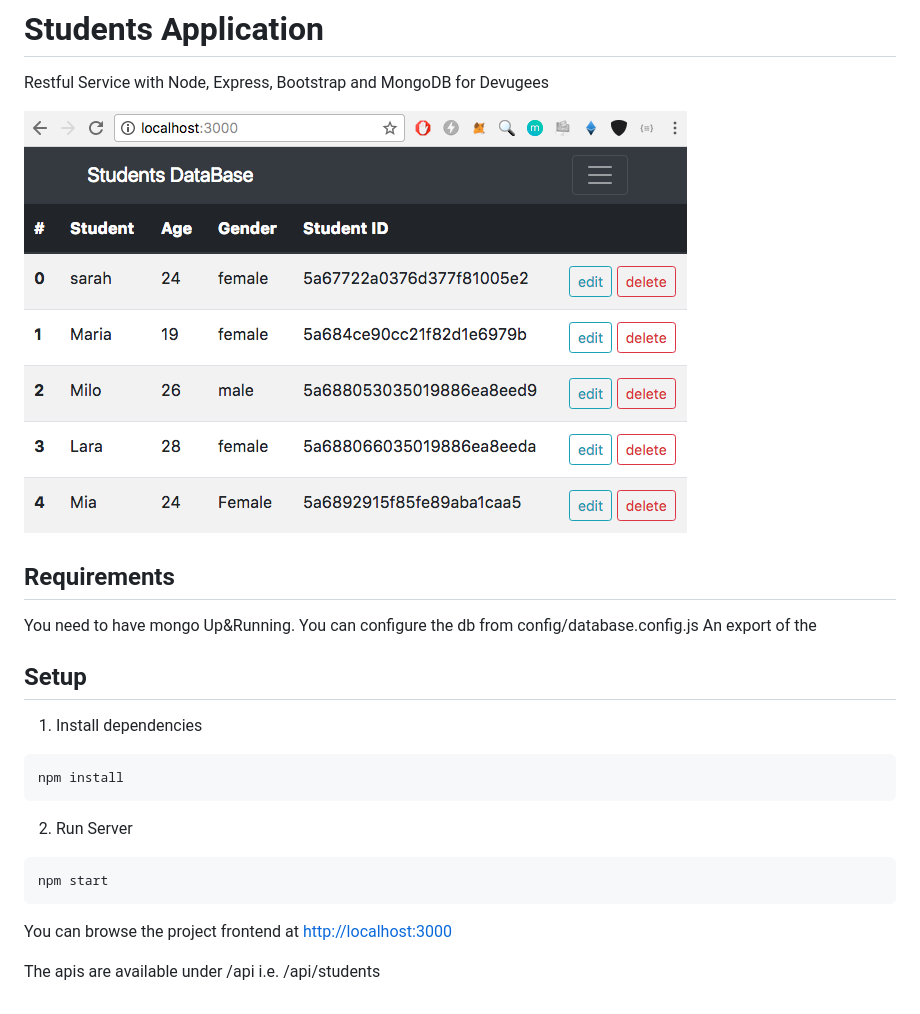
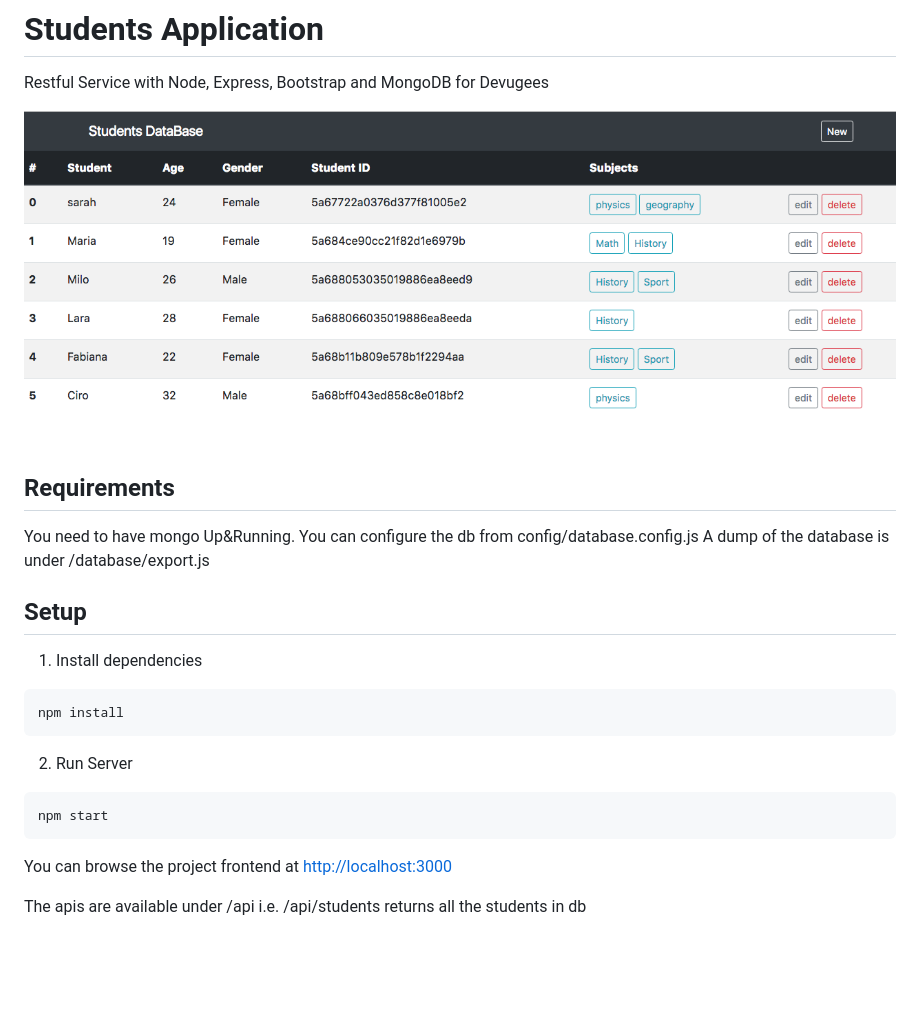
Before and after one commit to LeandroBerlin/StudentsDB, a Markdown page: Readme.md, the part around the change. Rendered like a GitHub page; pictures changed too: screen.png; blank space fills up the shorter version.

Commit message:
updated readme and screen

```diff
--- a/Readme.md
+++ b/Readme.md
@@ -7,7 +7,7 @@ Restful Service with Node, Express, Bootstrap and MongoDB for Devugees
 ## Requirements
 
 You need to have mongo Up&Running. You can configure the db from config/database.config.js
-An export of the
+A dump of the database is under /database/export.js
 
 
 ## Setup
@@ -26,4 +26,4 @@ npm start
 
 You can browse the project frontend at <http://localhost:3000>
 
-The apis are available under /api i.e. /api/students
+The apis are available under /api i.e. /api/students returns all the students in db
```
